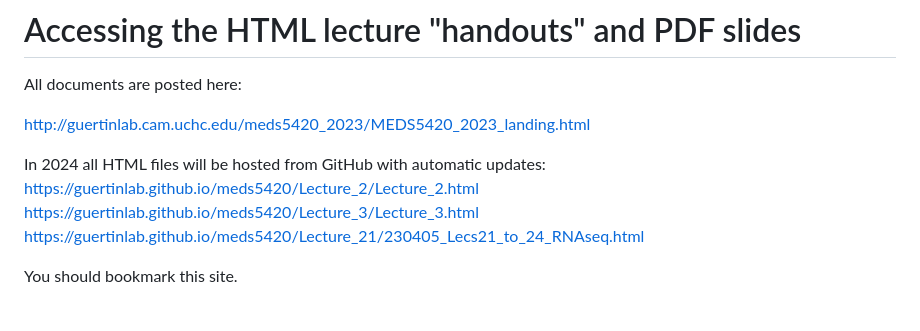
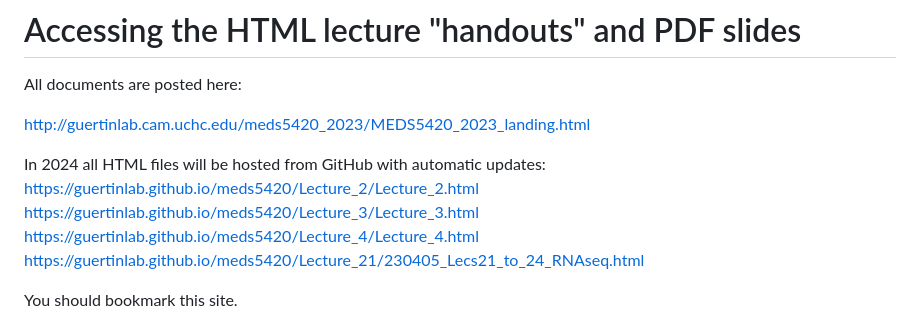
Before and after one commit to guertinlab/meds5420, a Markdown page: README.md, the part around the change. Rendered like a GitHub page.

```diff
--- a/README.md
+++ b/README.md
@@ -9,6 +9,7 @@ http://guertinlab.cam.uchc.edu/meds5420_2023/MEDS5420_2023_landing.html
 In 2024 all HTML files will be hosted from GitHub with automatic updates: \
 https://guertinlab.github.io/meds5420/Lecture_2/Lecture_2.html \
 https://guertinlab.github.io/meds5420/Lecture_3/Lecture_3.html \
+https://guertinlab.github.io/meds5420/Lecture_4/Lecture_4.html \
 https://guertinlab.github.io/meds5420/Lecture_21/230405_Lecs21_to_24_RNAseq.html
 
 
```
